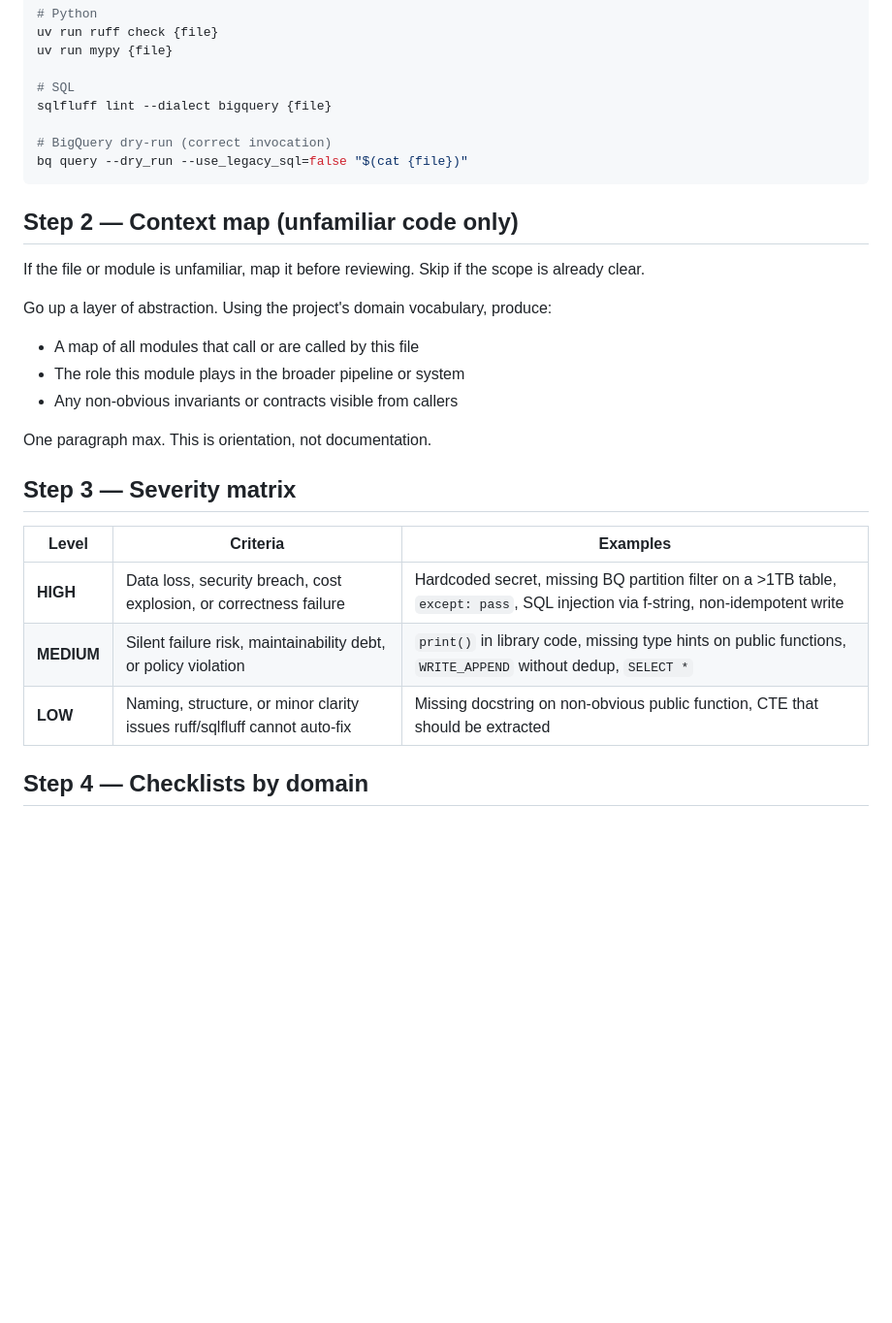
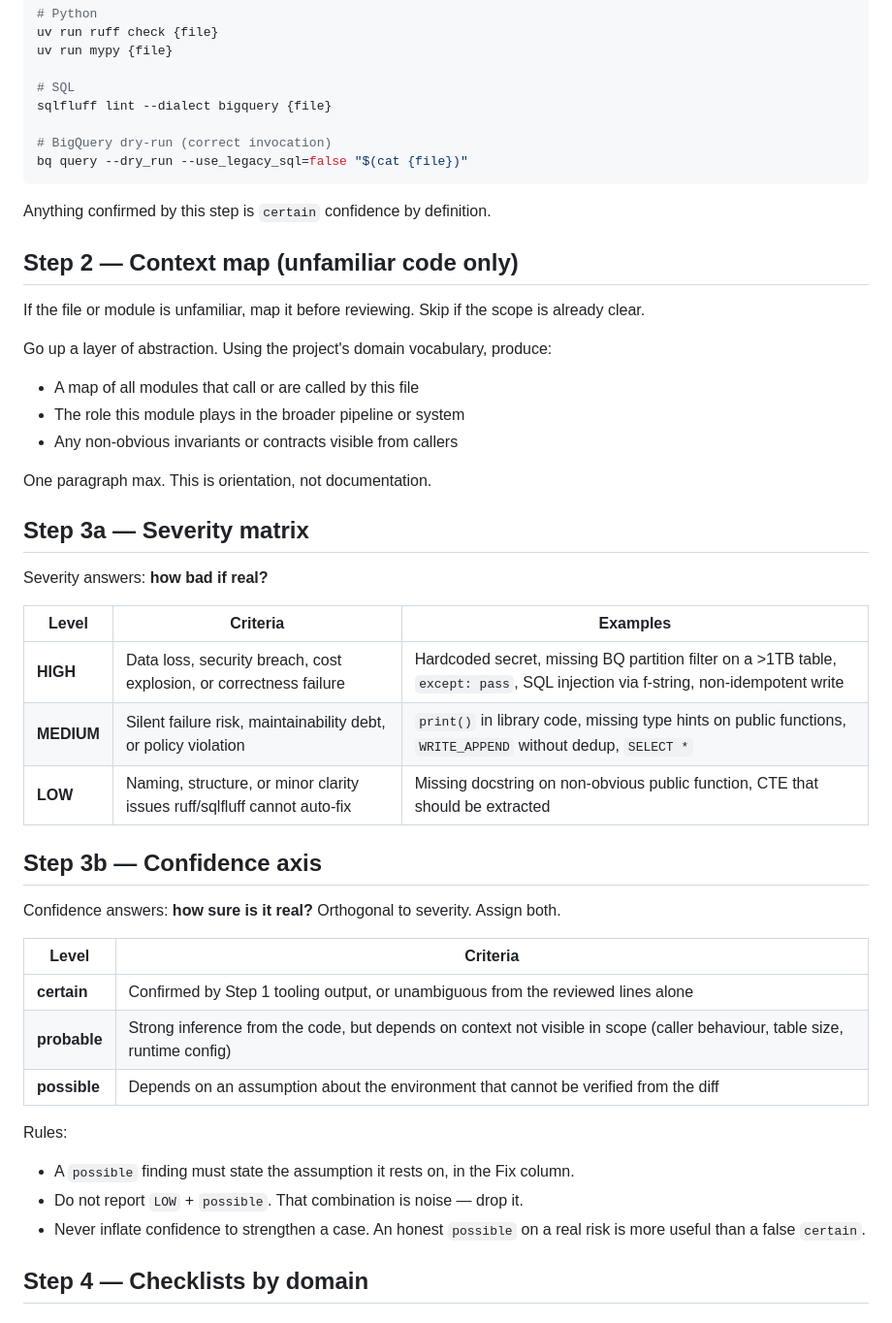
Before and after one commit to mogassama/pi-agent-config, a Markdown page: skills/code-review/SKILL.md, the part around one of its changes. Shown at 97% size. Rendered like a GitHub page; blank space fills up the shorter version.

````diff
--- a/skills/code-review/SKILL.md
+++ b/skills/code-review/SKILL.md
@@ -35,6 +36,8 @@ sqlfluff lint --dialect bigquery {file}
 bq query --dry_run --use_legacy_sql=false "$(cat {file})"
 ```
 
+Anything confirmed by this step is `certain` confidence by definition.
+
 ## Step 2 — Context map (unfamiliar code only)
 
 If the file or module is unfamiliar, map it before reviewing. Skip if the
@@ -48,13 +51,31 @@ Go up a layer of abstraction. Using the project's domain vocabulary, produce:
 
 One paragraph max. This is orientation, not documentation.
 
-## Step 3 — Severity matrix
+## Step 3a — Severity matrix
+
+Severity answers: **how bad if real?**
 
 | Level | Criteria | Examples |
 |---|---|---|
 | **HIGH** | Data loss, security breach, cost explosion, or correctness failure | Hardcoded secret, missing BQ partition filter on a >1TB table, `except: pass`, SQL injection via f-string, non-idempotent write |
 | **MEDIUM** | Silent failure risk, maintainability debt, or policy violation | `print()` in library code, missing type hints on public functions, `WRITE_APPEND` without dedup, `SELECT *` |
 | **LOW** | Naming, structure, or minor clarity issues ruff/sqlfluff cannot auto-fix | Missing docstring on non-obvious public function, CTE that should be extracted |
+
+## Step 3b — Confidence axis
+
+Confidence answers: **how sure is it real?** Orthogonal to severity. Assign both.
+
+| Level | Criteria |
+|---|---|
+| **certain** | Confirmed by Step 1 tooling output, or unambiguous from the reviewed lines alone |
+| **probable** | Strong inference from the code, but depends on context not visible in scope (caller behaviour, table size, runtime config) |
+| **possible** | Depends on an assumption about the environment that cannot be verified from the diff |
+
+Rules:
+
+- A `possible` finding must state the assumption it rests on, in the Fix column.
+- Do not report `LOW` + `possible`. That combination is noise — drop it.
+- Never inflate confidence to strengthen a case. An honest `possible` on a real risk is more useful than a false `certain`.
 
 ## Step 4 — Checklists by domain
 
````
Also changed, not shown: other parts of skills/code-review/SKILL.md (+38 -13 lines).
